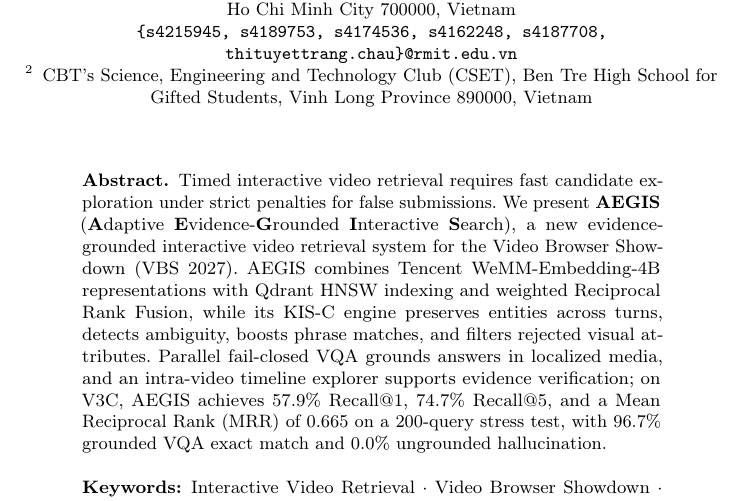
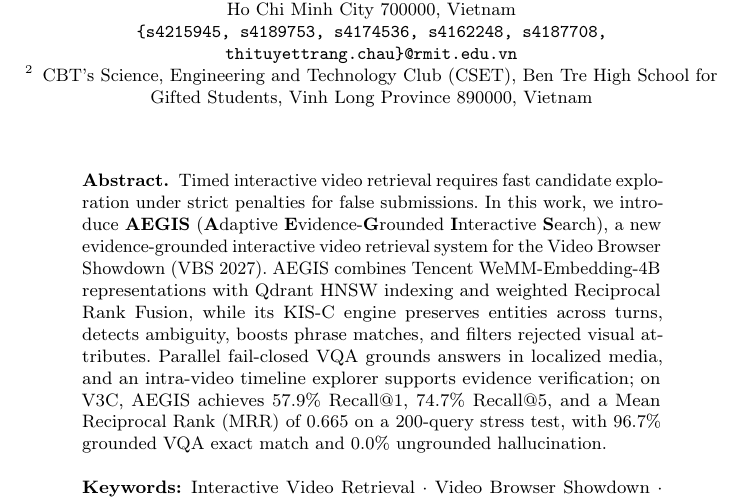
Before and after one commit to mncuchiinhuttt/tgltw-vbs-2027, a LaTeX paper (paper/main.tex): part of page 1 of 8, cut so that both start at the same text. Compiled offline with pdfLaTeX.

Commit message:
docs(paper): fix abstract grammar to use In this work we introduce AEGIS

```diff
--- a/paper/main.tex
+++ b/paper/main.tex
@@ -71,7 +71,7 @@ CBT's Science, Engineering and Technology Club (CSET), Ben Tre High School for G
 \maketitle
 
 \begin{abstract}
-Timed interactive video retrieval requires fast candidate exploration under strict penalties for false submissions. We present \textbf{AEGIS} (\textbf{A}daptive \textbf{E}vidence-\textbf{G}rounded \textbf{I}nteractive \textbf{S}earch), a new evidence-grounded interactive video retrieval system for the Video Browser Showdown (VBS 2027). AEGIS combines Tencent WeMM-Embedding-4B representations with Qdrant HNSW indexing and weighted Reciprocal Rank Fusion, while its KIS-C engine preserves entities across turns, detects ambiguity, boosts phrase matches, and filters rejected visual attributes. Parallel fail-closed VQA grounds answers in localized media, and an intra-video timeline explorer supports evidence verification; on V3C, AEGIS achieves 57.9\% Recall@1, 74.7\% Recall@5, and a Mean Reciprocal Rank (MRR) of 0.665 on a 200-query stress test, with 96.7\% grounded VQA exact match and 0.0\% ungrounded hallucination.
+Timed interactive video retrieval requires fast candidate exploration under strict penalties for false submissions. In this work, we introduce \textbf{AEGIS} (\textbf{A}daptive \textbf{E}vidence-\textbf{G}rounded \textbf{I}nteractive \textbf{S}earch), a new evidence-grounded interactive video retrieval system for the Video Browser Showdown (VBS 2027). AEGIS combines Tencent WeMM-Embedding-4B representations with Qdrant HNSW indexing and weighted Reciprocal Rank Fusion, while its KIS-C engine preserves entities across turns, detects ambiguity, boosts phrase matches, and filters rejected visual attributes. Parallel fail-closed VQA grounds answers in localized media, and an intra-video timeline explorer supports evidence verification; on V3C, AEGIS achieves 57.9\% Recall@1, 74.7\% Recall@5, and a Mean Reciprocal Rank (MRR) of 0.665 on a 200-query stress test, with 96.7\% grounded VQA exact match and 0.0\% ungrounded hallucination.
 \keywords{Interactive Video Retrieval \and Video Browser Showdown \and Conversational Search \and Grounded VQA \and Multimodal RAG}
 \end{abstract}
 
```
Also changed, not shown: paper/main.pdf.
